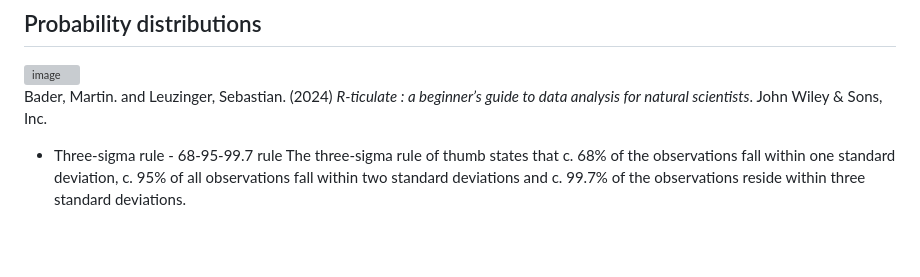
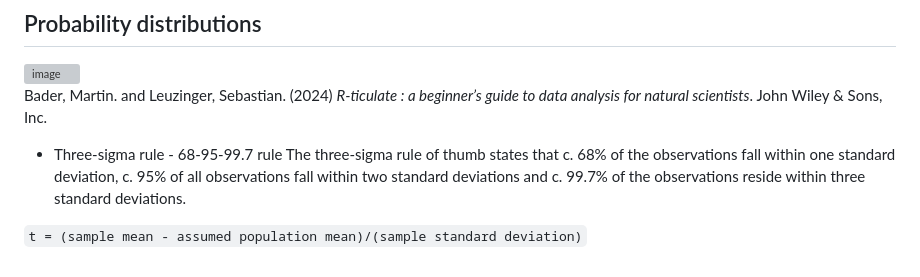
Before and after one commit to mscaimh/eportfolio, a Markdown page: msc_ai/numerical_analysis/Probabilities - Lecturecast notes.md, the part around the change. GitHub-like rendering; blank space fills up the shorter version; grey boxes are pictures that could not be loaded.

Commit message:
t stats formula

```diff
--- a/msc_ai/numerical_analysis/Probabilities - Lecturecast notes.md
+++ b/msc_ai/numerical_analysis/Probabilities - Lecturecast notes.md
@@ -78,3 +78,5 @@ Bader, Martin. and Leuzinger, Sebastian. (2024) *R-ticulate : a beginner’s g
 
 * Three-sigma rule - 68-95-99.7 rule
 The three‐sigma rule of thumb states that c. 68% of the observations fall within one standard deviation, c. 95% of all observations fall within two standard deviations and c. 99.7% of the observations reside within three standard deviations.
+
+`t = (sample mean - assumed population mean)/(sample standard deviation)`
```
